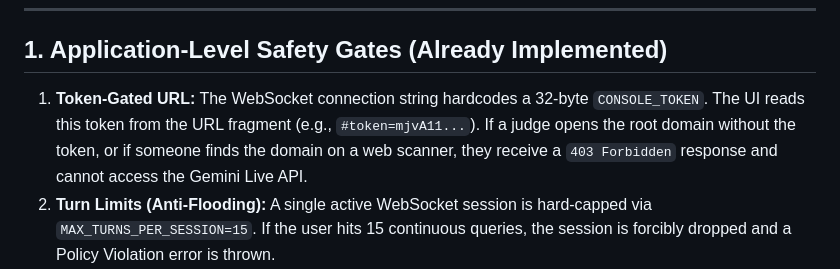
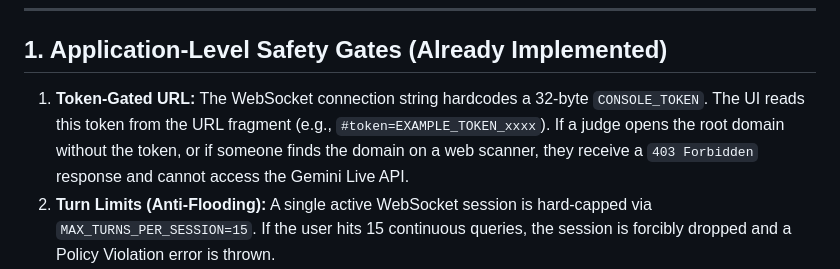
Before and after one commit to JimmyCII/nova-teachingassistant, a Markdown page: docs/submission/JUDGE_ACCESS_SPEC.md, the part around the change. Drawn GitHub-style.

```diff
--- a/docs/submission/JUDGE_ACCESS_SPEC.md
+++ b/docs/submission/JUDGE_ACCESS_SPEC.md
@@ -8,7 +8,7 @@ This spec outlines the exact safety gates implemented and the administrative che
 
 ## 1. Application-Level Safety Gates (Already Implemented)
 
-1. **Token-Gated URL:** The WebSocket connection string hardcodes a 32-byte `CONSOLE_TOKEN`. The UI reads this token from the URL fragment (e.g., `#token=mjvA11...`). If a judge opens the root domain without the token, or if someone finds the domain on a web scanner, they receive a `403 Forbidden` response and cannot access the Gemini Live API.
+1. **Token-Gated URL:** The WebSocket connection string hardcodes a 32-byte `CONSOLE_TOKEN`. The UI reads this token from the URL fragment (e.g., `#token=EXAMPLE_TOKEN_xxxx`). If a judge opens the root domain without the token, or if someone finds the domain on a web scanner, they receive a `403 Forbidden` response and cannot access the Gemini Live API.
 2. **Turn Limits (Anti-Flooding):** A single active WebSocket session is hard-capped via `MAX_TURNS_PER_SESSION=15`. If the user hits 15 continuous queries, the session is forcibly dropped and a Policy Violation error is thrown.
 3. **Admin Alerts:** If the rate limit is hit, the application automatically dispatches an alert email via the `comms_server` MCP to `[ADMIN_EMAIL]`, allowing you to instantly cycle the console token if active abuse is occurring.
 
```
